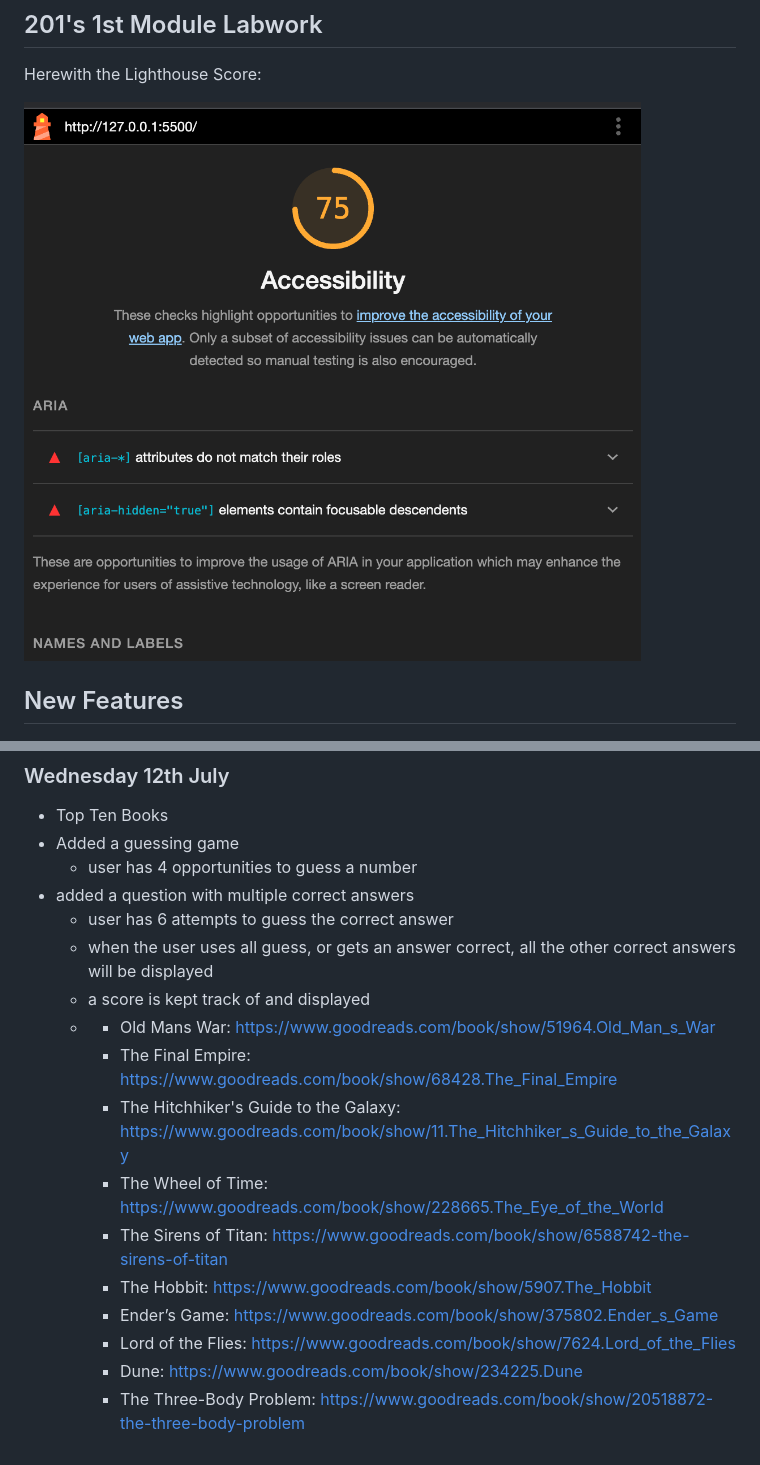
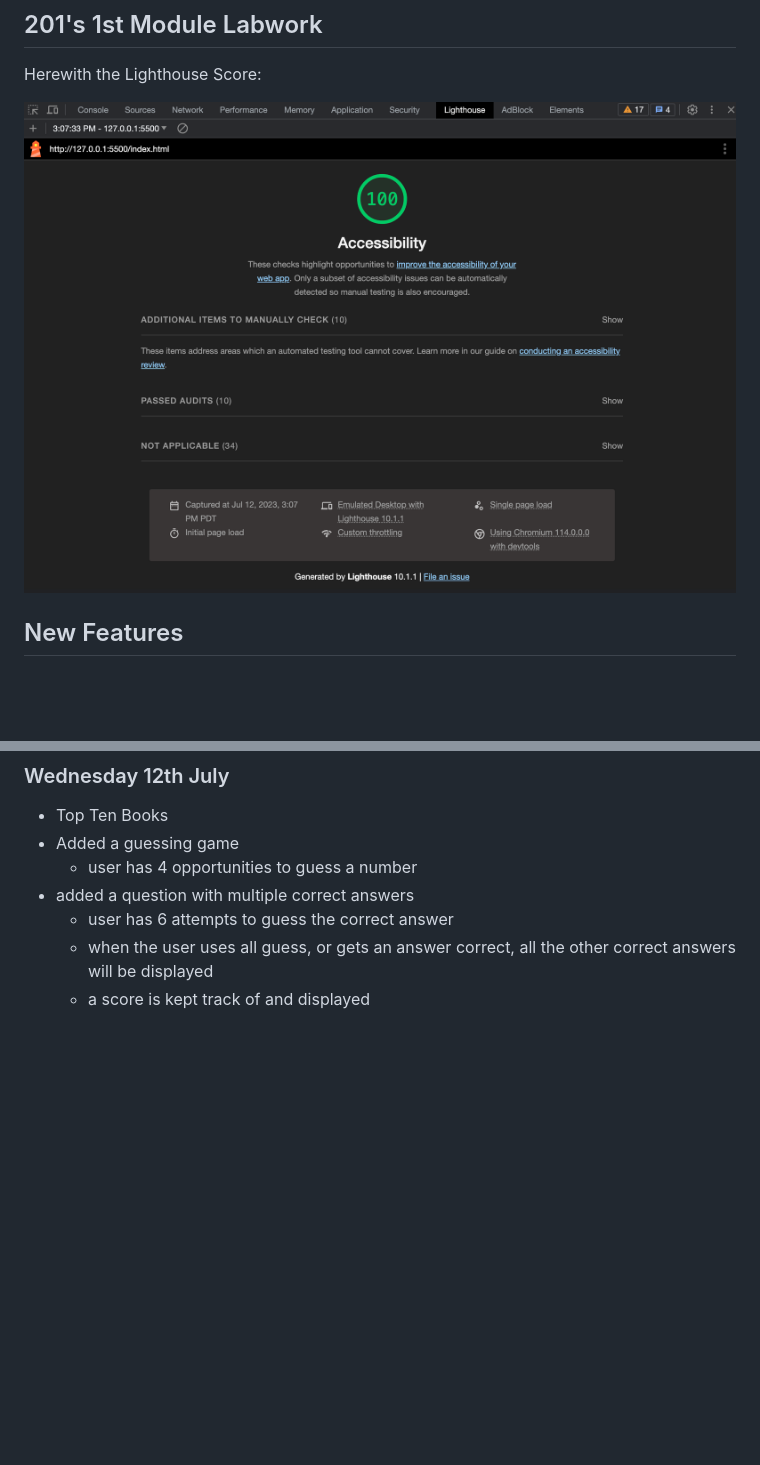
Before and after one commit to 0xQuasark/201.Module1, a Markdown page: README.md, 2 parts joined by grey strips. GitHub-like rendering; pictures changed too: image-1.png (added); blank space fills up the shorter version.

Commit message:
lab3 v2

```diff
--- a/README.md
+++ b/README.md
@@ -4,7 +4,7 @@
 
 Herewith the Lighthouse Score:
 
-![Lighthouse Score](image.png)
+![Lighthouse Score](image-1.png)
 
 
 ## New Features
@@ -17,14 +17,3 @@ Herewith the Lighthouse Score:
   - user has 6 attempts to guess the correct answer
   - when the user uses all guess, or gets an answer correct, all the other correct answers will be displayed
   - a score is kept track of and displayed
-  -
-    - Old Mans War: https://www.goodreads.com/book/show/51964.Old_Man_s_War
-    - The Final Empire: https://www.goodreads.com/book/show/68428.The_Final_Empire
-    - The Hitchhiker's Guide to the Galaxy: https://www.goodreads.com/book/show/11.The_Hitchhiker_s_Guide_to_the_Galaxy
-    - The Wheel of Time: https://www.goodreads.com/book/show/228665.The_Eye_of_the_World
-    - The Sirens of Titan: https://www.goodreads.com/book/show/6588742-the-sirens-of-titan
-    - The Hobbit: https://www.goodreads.com/book/show/5907.The_Hobbit
-    - Ender’s Game: https://www.goodreads.com/book/show/375802.Ender_s_Game
-    - Lord of the Flies: https://www.goodreads.com/book/show/7624.Lord_of_the_Flies
-    - Dune: https://www.goodreads.com/book/show/234225.Dune
-    - The Three-Body Problem: https://www.goodreads.com/book/show/20518872-the-three-body-problem
```
Also changed, not shown: 1 other file.
